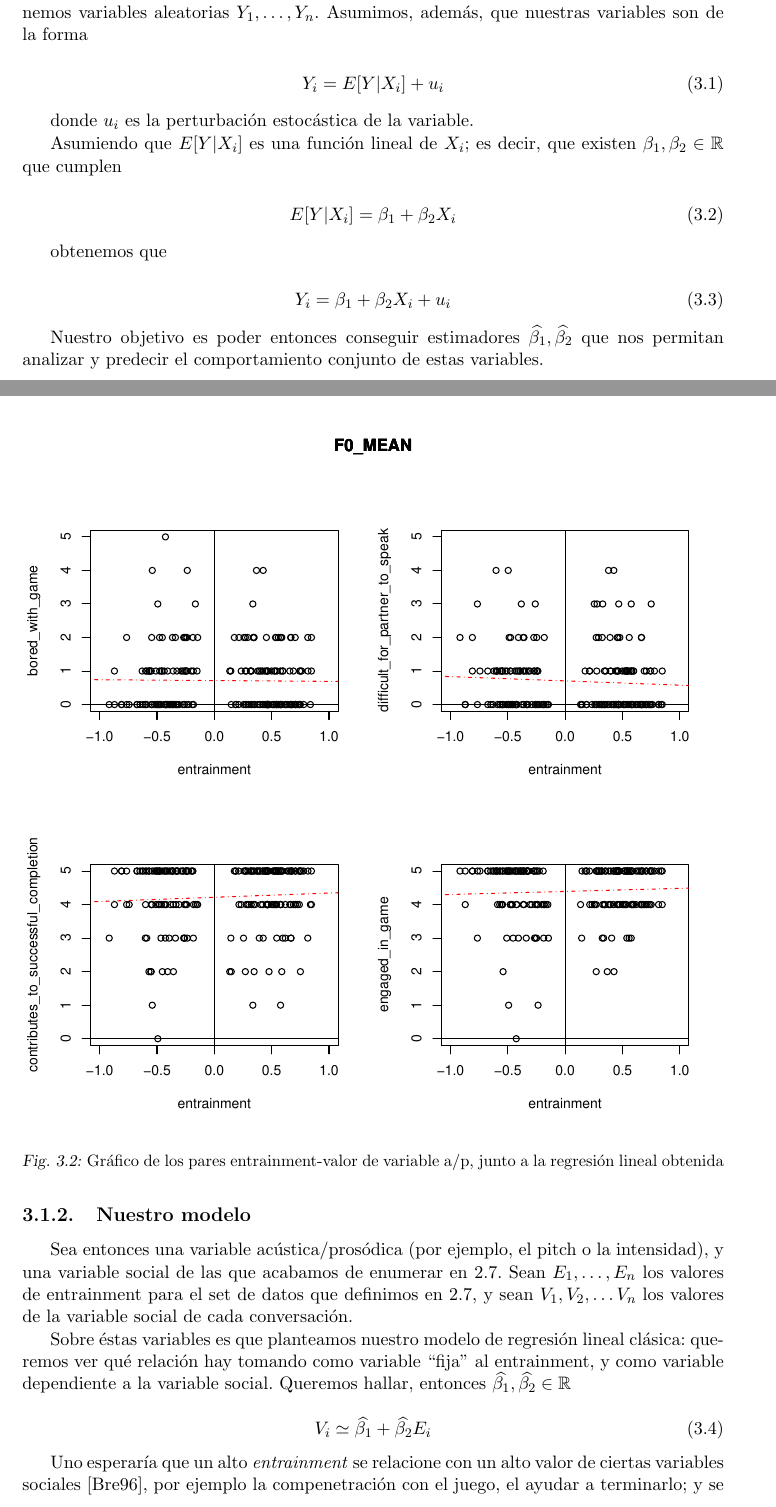
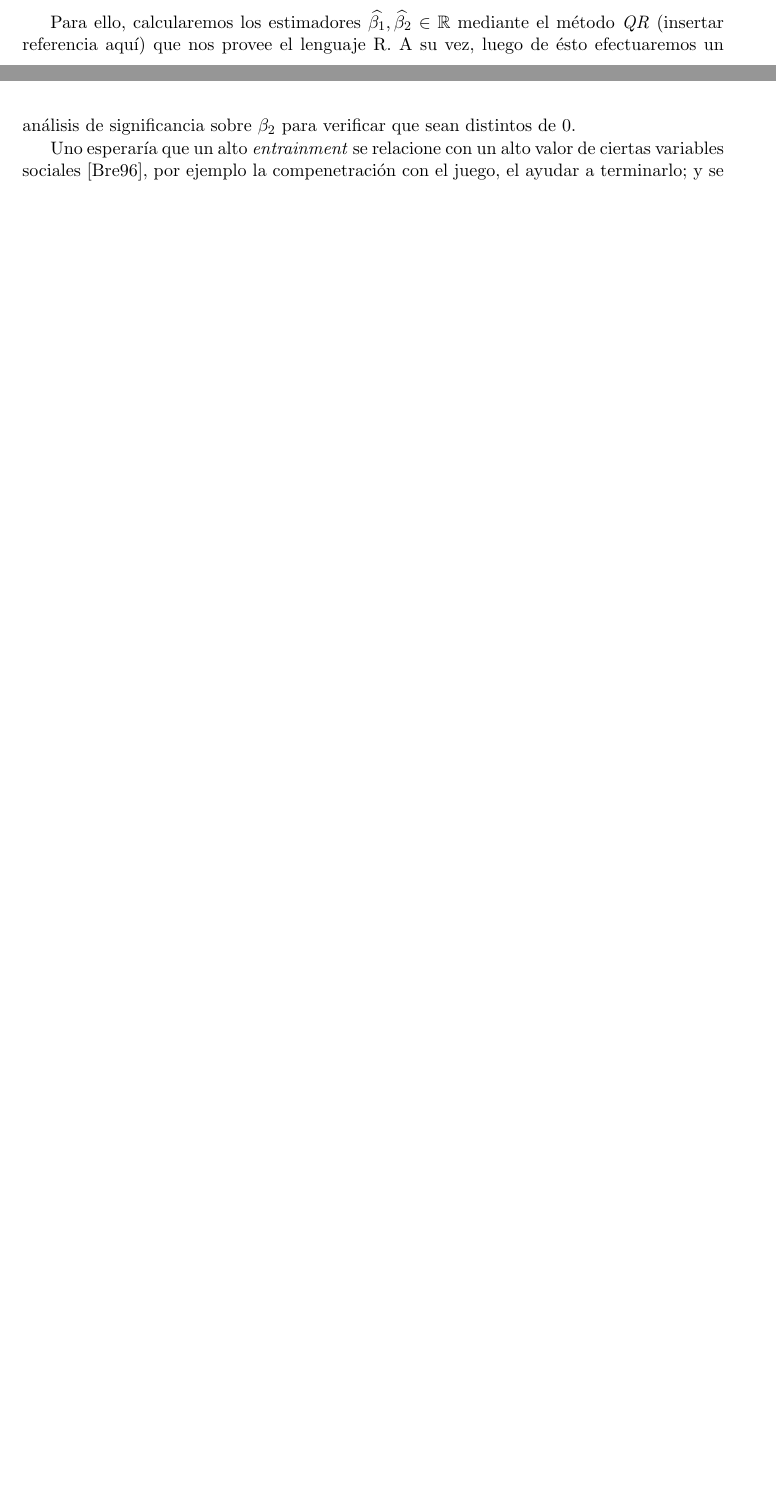
Before and after one commit to luquesky/tesis, a LaTeX thesis (latex/src/tesis.tex, which reads latex/src/regresion.tex): two parts of pages 28 and 29 of 31 before the commit and two parts of pages 24 and 25 of 29 after it, joined at a grey line, cut at the place of the change, the shorter picture padded with empty space. Compiled offline with pdfLaTeX.

Commit message:
Add more content to method

```diff
--- a/latex/src/regresion.tex
+++ b/latex/src/regresion.tex
@@ -52,4 +52,7 @@ Sobre éstas variables es que planteamos nuestro modelo de regresión lineal cl
 \end{equation}
 
 
+Para ello, calcularemos los estimadores $\widehat{\beta_1}, \widehat{\beta_2} \in \mathbb{R}$ mediante el método \emph{QR} (insertar referencia aquí) que nos provee el lenguaje R. A su vez, luego de ésto efectuaremos un análisis de significancia sobre $\beta_2$ para verificar que sean distintos de 0.
+
+
 Uno esperaría que un alto \emph{entrainment} se relacione con un alto valor de ciertas variables sociales \cite{BRE1996}, por ejemplo la compenetración con el juego, el ayudar a terminarlo; y se relacione con bajos valores de otras, como el aburrimiento, o el rechazo percibido hacia el compañero.
```
Also changed, not shown: latex/src/tesis.tex (+0 -1 lines), latex/tesis.pdf.
